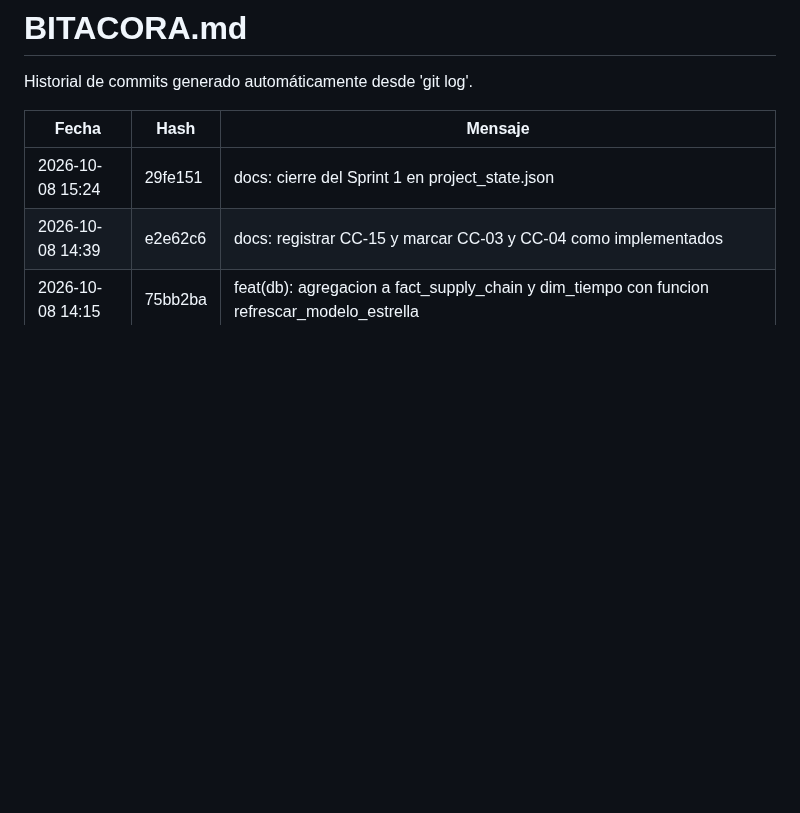
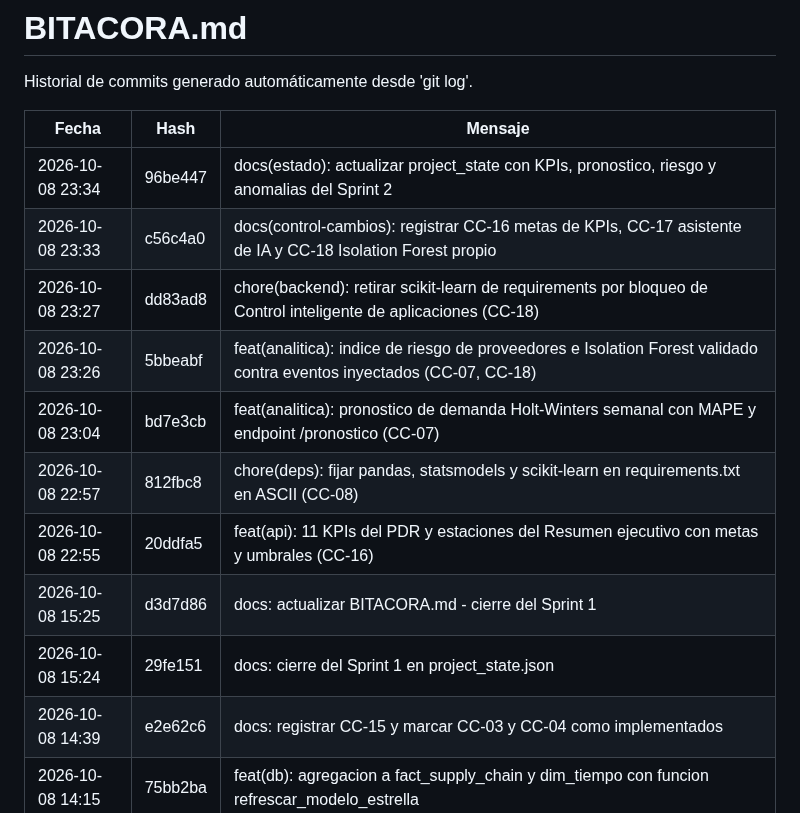
Before and after one commit to Jhatdzarhy/G19X-TESOEM-PJPG-877-ACADEMIC, a Markdown page: docs/BITACORA.md, the part around the change. Drawn GitHub-style; blank space fills up the shorter version.

Commit message:
docs(bitacora): regenerar desde git log al cierre del 8 de octubre

```diff
--- a/docs/BITACORA.md
+++ b/docs/BITACORA.md
@@ -4,6 +4,14 @@ Historial de commits generado automáticamente desde 'git log'.
 
 | Fecha | Hash | Mensaje |
 |---|---|---|
+| 2026-10-08 23:34 | 96be447 | docs(estado): actualizar project_state con KPIs, pronostico, riesgo y anomalias del Sprint 2 |
+| 2026-10-08 23:33 | c56c4a0 | docs(control-cambios): registrar CC-16 metas de KPIs, CC-17 asistente de IA y CC-18 Isolation Forest propio |
+| 2026-10-08 23:27 | dd83ad8 | chore(backend): retirar scikit-learn de requirements por bloqueo de Control inteligente de aplicaciones (CC-18) |
+| 2026-10-08 23:26 | 5bbeabf | feat(analitica): indice de riesgo de proveedores e Isolation Forest validado contra eventos inyectados (CC-07, CC-18) |
+| 2026-10-08 23:04 | bd7e3cb | feat(analitica): pronostico de demanda Holt-Winters semanal con MAPE y endpoint /pronostico (CC-07) |
+| 2026-10-08 22:57 | 812fbc8 | chore(deps): fijar pandas, statsmodels y scikit-learn en requirements.txt en ASCII (CC-08) |
+| 2026-10-08 22:55 | 20ddfa5 | feat(api): 11 KPIs del PDR y estaciones del Resumen ejecutivo con metas y umbrales (CC-16) |
+| 2026-10-08 15:25 | d3d7d86 | docs: actualizar BITACORA.md - cierre del Sprint 1 |
 | 2026-10-08 15:24 | 29fe151 | docs: cierre del Sprint 1 en project_state.json |
 | 2026-10-08 14:39 | e2e62c6 | docs: registrar CC-15 y marcar CC-03 y CC-04 como implementados |
 | 2026-10-08 14:15 | 75bb2ba | feat(db): agregacion a fact_supply_chain y dim_tiempo con funcion refrescar_modelo_estrella |
```
